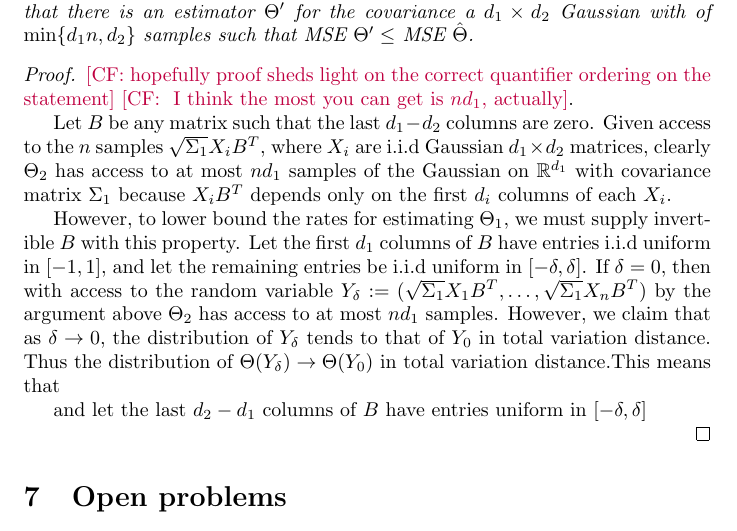
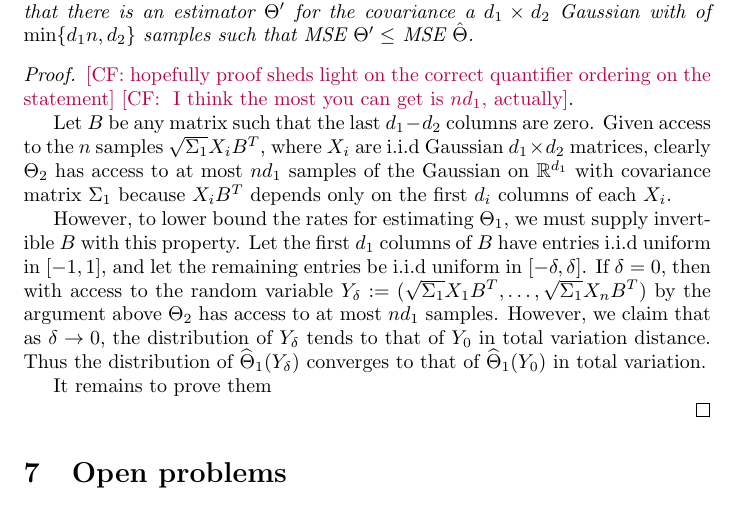
Before and after one commit to colefranks/MatrixNormalShrinkFlop, a LaTeX document (tensor-mle.tex): part of page 38 of 42, cut so that both start at the same text. Compiled offline with pdfLaTeX.

Commit message:
working on lower bound proof

```diff
--- a/tensor-mle.tex
+++ b/tensor-mle.tex
@@ -1513,12 +1513,11 @@ Let $\hat{\Theta}_1$ be any estimator for $\Theta_1$. There is a choice of $\The
 
 Let $B$ be any matrix such that the last $d_1 - d_2$ columns are zero. Given access to the $n$ samples $\sqrt{\Sigma_1} X_i B^T$, where $X_i$ are i.i.d Gaussian $d_1\times d_2$ matrices, clearly $\Theta_2$ has access to at most $n d_1$ samples of the Gaussian on $\R^{d_1}$ with covariance matrix $\Sigma_1$ because $X_i B^T$ depends only on the first $d_i$ columns of each $X_i$.
 
-However, to lower bound the rates for estimating $\Theta_1$, we must supply invertible $B$ with this property. Let the first $d_1$ columns of $B$ have entries i.i.d uniform in $[-1,1]$, and let the remaining entries be i.i.d uniform in $[-\delta, \delta]$. If $\delta = 0$, then with access to the random variable $Y_\delta:=(\sqrt{\Sigma_1} X_1 B^T, \dots, \sqrt{\Sigma_1} X_n B^T)$ by the argument above $\Theta_2$ has access to at most $nd_1$ samples. However, we claim that as $\delta \to 0$, the distribution of $Y_\delta$ tends to that of $Y_0$ in total variation distance. Thus the distribution of $\Theta(Y_\delta) \to \Theta(Y_0)$ in total variation distance.This means that
-
-
+However, to lower bound the rates for estimating $\Theta_1$, we must supply invertible $B$ with this property. Let the first $d_1$ columns of $B$ have entries i.i.d uniform in $[-1,1]$, and let the remaining entries be i.i.d uniform in $[-\delta, \delta]$. If $\delta = 0$, then with access to the random variable $Y_\delta:=(\sqrt{\Sigma_1} X_1 B^T, \dots, \sqrt{\Sigma_1} X_n B^T)$ by the argument above $\Theta_2$ has access to at most $nd_1$ samples. However, we claim that as $\delta \to 0$, the distribution of $Y_\delta$ tends to that of $Y_0$ in total variation distance. Thus the distribution of $\widehat{\Theta}_1(Y_\delta)$ converges to that of $\widehat{\Theta}_1(Y_0)$ in total variation.
+
+It remains to prove them
 %Then $\widehat{\Theta}_1$ is an estimator that has access to only $n d_1$ samples of a Gaussian.
 
- and let the last $d_2-d_1$ columns of $B$ have entries uniform in $[-\delta,\delta]$
 
 
 
```
